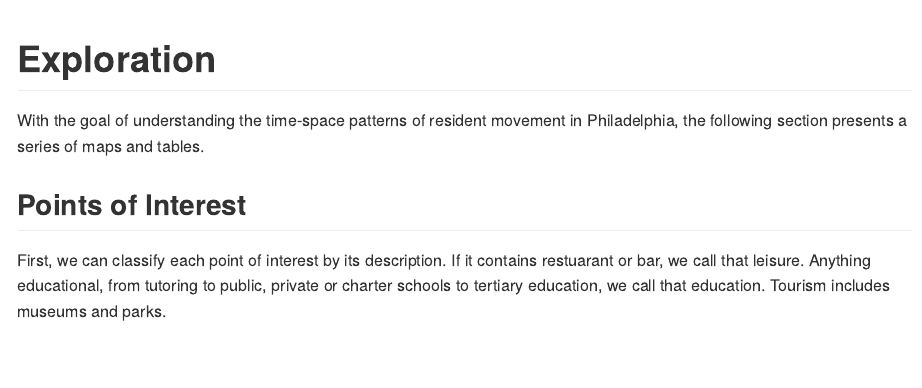
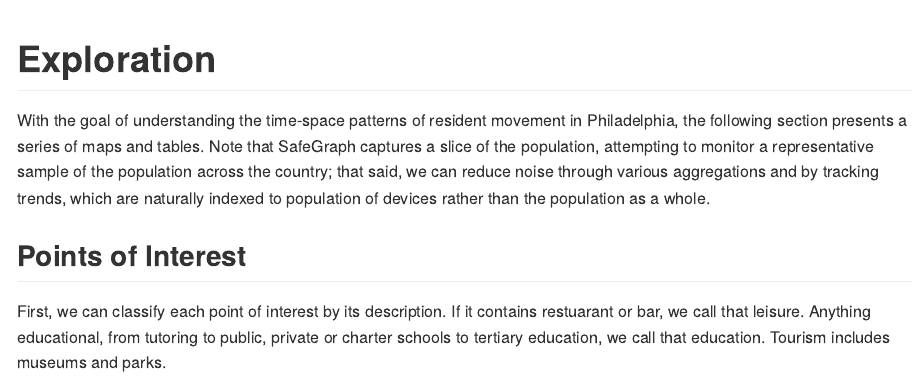
Before and after one commit to asrenninger/philamonitor, an R Markdown document (documentation/exploration.Rmd): the page in a window 1100 px wide, from its top. The pictures show the output file documentation/exploration.md that the author committed with the source, drawn offline in the style of GitHub.

Commit message:
Updating md

```diff
--- a/documentation/exploration.Rmd
+++ b/documentation/exploration.Rmd
@@ -11,7 +11,7 @@ knitr::opts_chunk$set(echo = TRUE)
 
 # Exploration
 
-With the goal of understanding the time-space patterns of resident movement in Philadelphia, the following section presents a series of maps and tables.
+With the goal of understanding the time-space patterns of resident movement in Philadelphia, the following section presents a series of maps and tables. Note that SafeGraph captures a slice of the population, attempting to monitor a representative sample of the population across the country; that said, we can reduce noise through various aggregations and by tracking trends, which are naturally indexed to population of devices rather than the population as a whole.
 
 ## Points of Interest
 
```
Also changed, not shown: documentation/exploration.md.
